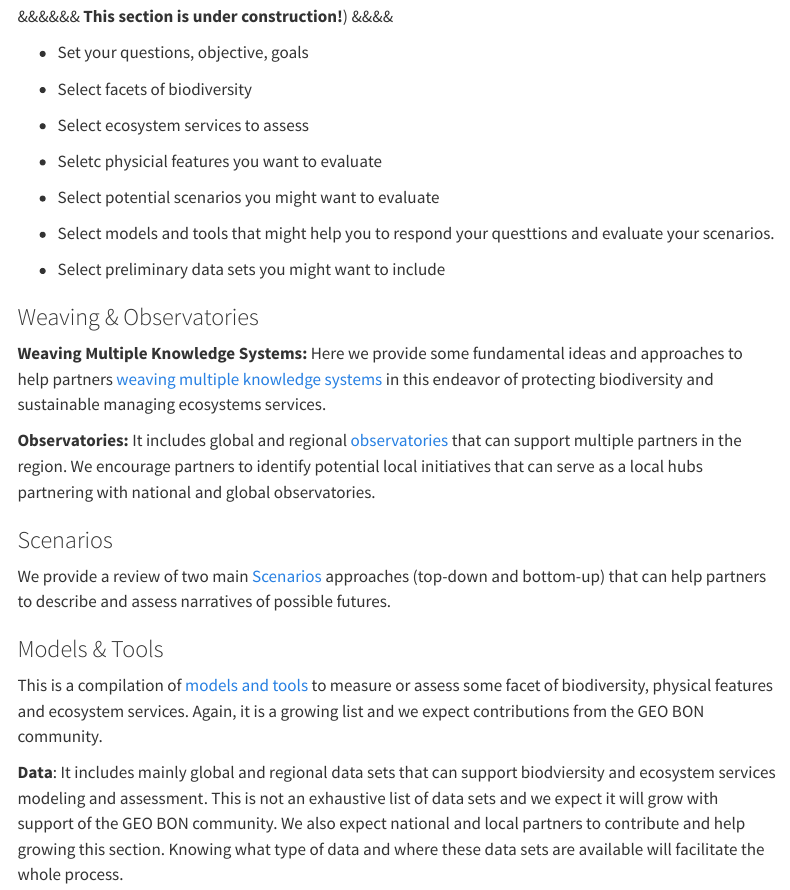
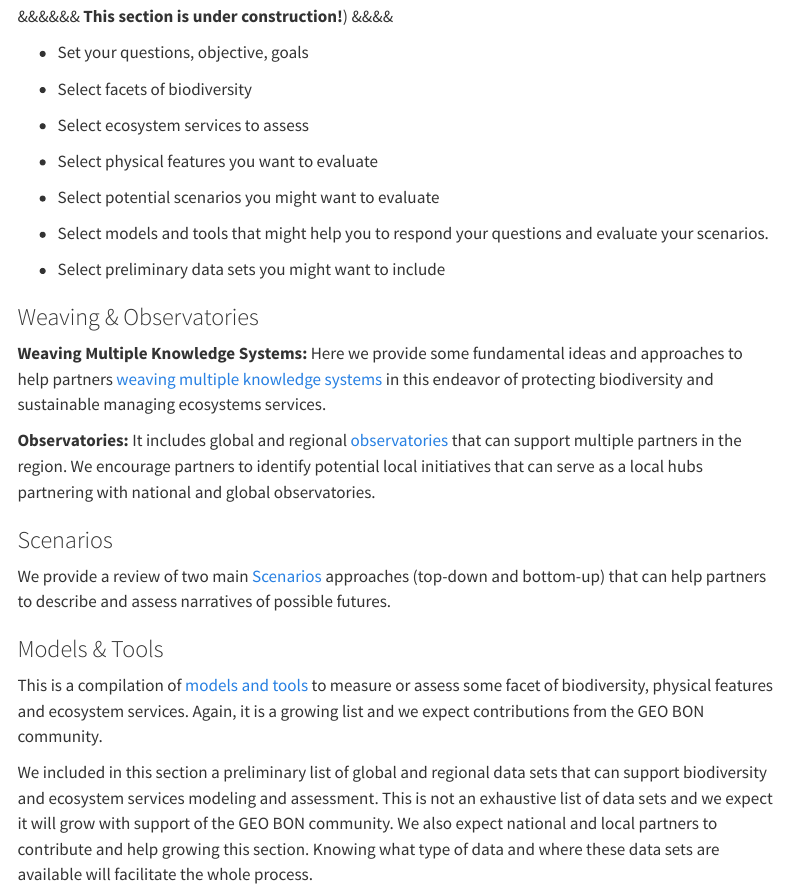
Before and after one commit to juanzuloaga/GEOBON_Toolbox, a Quarto document (index.qmd): the page in a window 1100 px wide, from 3320 px down. Rendered offline with R 4.5, knitr and Pandoc in place of Quarto, with nearby package versions; menus at the side of the page are left out.

Commit message:
New versions of some pages

```diff
--- a/index.qmd
+++ b/index.qmd
@@ -97,11 +97,11 @@ Before you start digging into models, tools and other means, take your time to a
 
 -   Select ecosystem services to assess
 
--   Seletc physicial features you want to evaluate
+-   Select physical features you want to evaluate
 
 -   Select potential scenarios you might want to evaluate
 
--   Select models and tools that might help you to respond your questtions and evaluate your scenarios.
+-   Select models and tools that might help you to respond your questions and evaluate your scenarios.
 
 -   Select preliminary data sets you might want to include
 
@@ -119,7 +119,7 @@ We provide a review of two main <a href='/Scenarios.html'>Scenarios</a> approach
 
 This is a compilation of <a href='/Models & Tools.html'>models and tools</a> to measure or assess some facet of biodiversity, physical features and ecosystem services. Again, it is a growing list and we expect contributions from the GEO BON community.
 
-**Data**: It includes mainly global and regional data sets that can support biodviersity and ecosystem services modeling and assessment. This is not an exhaustive list of data sets and we expect it will grow with support of the GEO BON community. We also expect national and local partners to contribute and help growing this section. Knowing what type of data and where these data sets are available will facilitate the whole process.
+We included in this section a preliminary list of global and regional data sets that can support biodiversity and ecosystem services modeling and assessment. This is not an exhaustive list of data sets and we expect it will grow with support of the GEO BON community. We also expect national and local partners to contribute and help growing this section. Knowing what type of data and where these data sets are available will facilitate the whole process.
 
 **Biophysical features (BFs)**
 
```
Also changed, not shown: docs/search.json, index.qmd (2 more changed lines), 6 other files.
